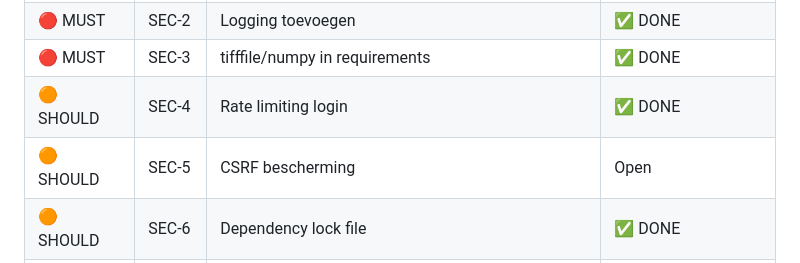
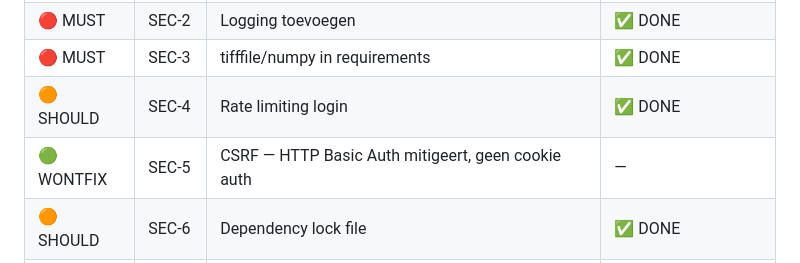
Before and after one commit to ellovangelderen/gestuurdeboring, a Markdown page: docs/Backlog/BACKLOG_SECURITY_QUALITY.md, the part around the change. Rendered like a GitHub page.

Commit message:
QUA-7: test coverage rapport + SEC-5 won't fix
Coverage: 61% totaal (285 tests, 4983 statements)

Goed gedekt (80%+):
- core/auth 95%, core/audit 92%, admin/models 100%
- order/models 99%, geo/profiel 94%, geo/klic_parser 89%
- admin/router 80%, dxf_generator 83%

Blinde vlekken (<40%):
- pdf_generator 5% (WeasyPrint niet lokaal)
- werkplan_generator 8% (idem)
- import_excel 0% (nooit getest)
- ops.py 27% (ops agent routes)
- ahn5.py 38% (externe API)

SEC-5 gesloten als won't fix (HTTP Basic Auth mitigeert CSRF).

Co-Authored-By: Claude Opus 4.6 (1M context) <noreply@anthropic.com>

```diff
--- a/docs/Backlog/BACKLOG_SECURITY_QUALITY.md
+++ b/docs/Backlog/BACKLOG_SECURITY_QUALITY.md
@@ -212,7 +212,7 @@ if klic_zip.size and klic_zip.size > 50_000_000:
 | 🔴 MUST | SEC-2 | Logging toevoegen | ✅ DONE |
 | 🔴 MUST | SEC-3 | tifffile/numpy in requirements | ✅ DONE |
 | 🟠 SHOULD | SEC-4 | Rate limiting login | ✅ DONE |
-| 🟠 SHOULD | SEC-5 | CSRF bescherming | Open |
+| 🟢 WONTFIX | SEC-5 | CSRF — HTTP Basic Auth mitigeert, geen cookie auth | — |
 | 🟠 SHOULD | SEC-6 | Dependency lock file | ✅ DONE |
 | 🟠 SHOULD | SEC-7 | Auth failure logging | ✅ DONE (in SEC-2) |
 | 🟠 SHOULD | QUA-1 | Split god router | Open |
```
